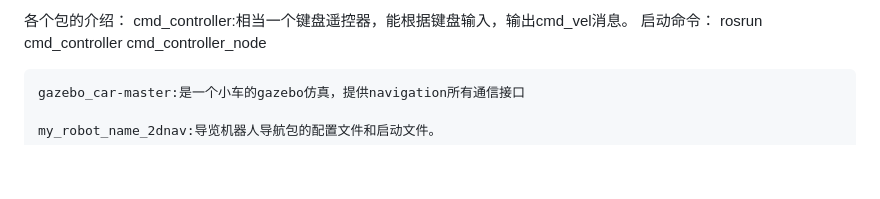
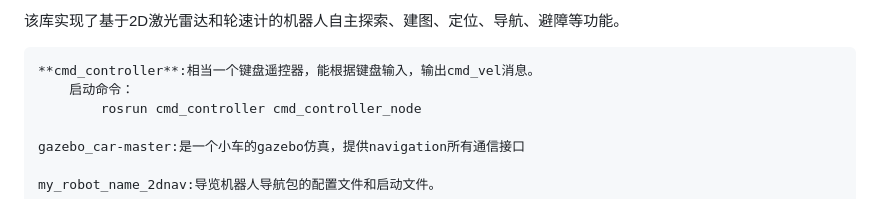
Before and after one commit to Hanhui-Liu/2D-Robot, a Markdown page: README.md, the part around the change. GitHub-like rendering; blank space fills up the shorter version.

```diff
--- a/README.md
+++ b/README.md
@@ -1,5 +1,6 @@
-各个包的介绍：
-    cmd_controller:相当一个键盘遥控器，能根据键盘输入，输出cmd_vel消息。
+该库实现了基于2D激光雷达和轮速计的机器人自主探索、建图、定位、导航、避障等功能。
+
+    **cmd_controller**:相当一个键盘遥控器，能根据键盘输入，输出cmd_vel消息。
         启动命令：
             rosrun cmd_controller cmd_controller_node
 
```
